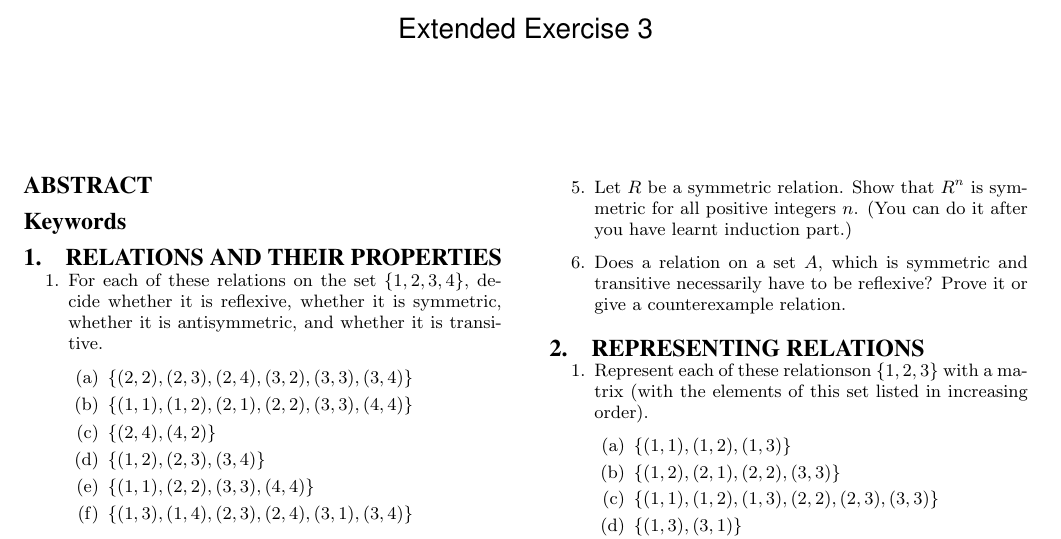
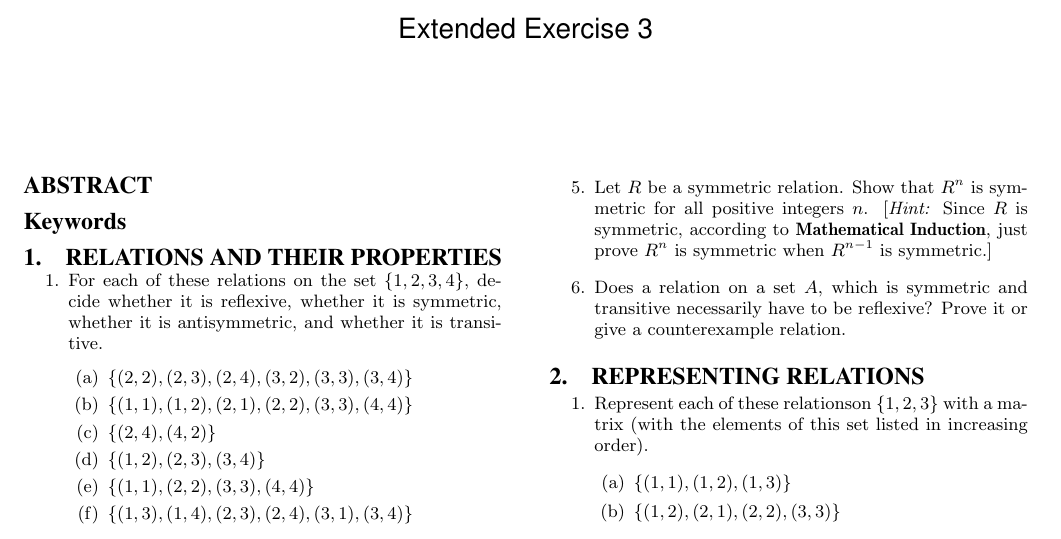
Before and after one commit to Rholais/csci3190-exercise, a LaTeX paper (week03/16x03/16x03.tex): part of page 1 of 6, cut so that both start at the same text. Compiled offline with pdfLaTeX.

Commit message:
add hint

```diff
--- a/week03/16x03/16x03.tex
+++ b/week03/16x03/16x03.tex
@@ -127,7 +127,7 @@ from $\{1, 2, 3\}$ to $\{1, 2, 3, 4\}$. Find
 \item Suppose that R and S are reflexive relations on a set A.
 Prove or disprove: $R \cap S$ is reflexive.
 
-\item Let $R$ be a symmetric relation. Show that $R^n$ is symmetric for all positive integers $n$. (You can do it after you have learnt induction part.)
+\item Let $R$ be a symmetric relation. Show that $R^n$ is symmetric for all positive integers $n$. [\textit{Hint:} Since $R$ is symmetric, according to \textbf{Mathematical Induction}, just prove $R^n$ is symmetric when $R^{n - 1}$ is symmetric.]
 
 \item Does a relation on a set $A$, which is symmetric and transitive necessarily
 have to be reflexive? Prove it or give a counterexample relation.
```
